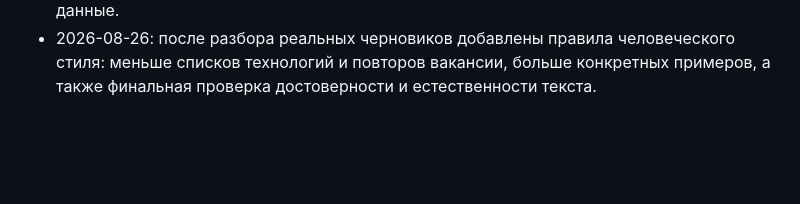
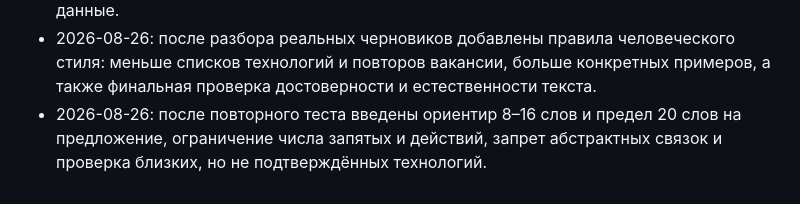
Before and after one commit to Syrenny/hh-relay, a Markdown page: .agent/execplans/add-cover-letter-skill.md, the part around the change. GitHub-like rendering; blank space fills up the shorter version.

```diff
--- a/.agent/execplans/add-cover-letter-skill.md
+++ b/.agent/execplans/add-cover-letter-skill.md
@@ -75,3 +75,4 @@
 - 2026-08-26: закреплена стандартная структура письма с приветствием, разделителем `--` и подписью Ильи Сыренного; контакт Telegram позднее удалён пользователем из шаблона.
 - 2026-08-26: добавлена обработка особых требований работодателя к отклику: уведомить пользователя, включить подтверждённый ответ в письмо либо запросить недостающие данные.
 - 2026-08-26: после разбора реальных черновиков добавлены правила человеческого стиля: меньше списков технологий и повторов вакансии, больше конкретных примеров, а также финальная проверка достоверности и естественности текста.
+- 2026-08-26: после повторного теста введены ориентир 8–16 слов и предел 20 слов на предложение, ограничение числа запятых и действий, запрет абстрактных связок и проверка близких, но не подтверждённых технологий.
```
Also changed, not shown: skills/write-python-cover-letter/writing-preferences.md (+14 -0 lines).
